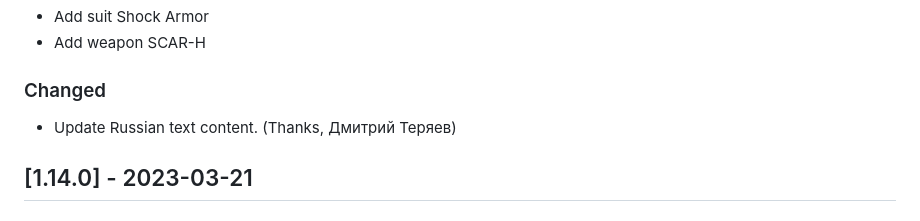
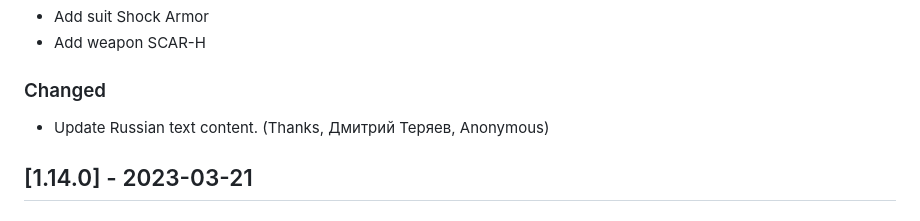
Before and after one commit to OnHitDev/onhitdev.github.io, a Markdown page: tac/CHANGELOG.md, the part around the change. Rendered like a GitHub page.

```diff
--- a/tac/CHANGELOG.md
+++ b/tac/CHANGELOG.md
@@ -12,7 +12,7 @@ and this project adheres to [Semantic Versioning](https://semver.org/spec/v2.0.0
 - Add weapon SCAR-H
 
 ### Changed
-- Update Russian text content. (Thanks, Дмитрий Теряев)
+- Update Russian text content. (Thanks, Дмитрий Теряев, Anonymous)
 
 ## [1.14.0] - 2023-03-21
 
```
